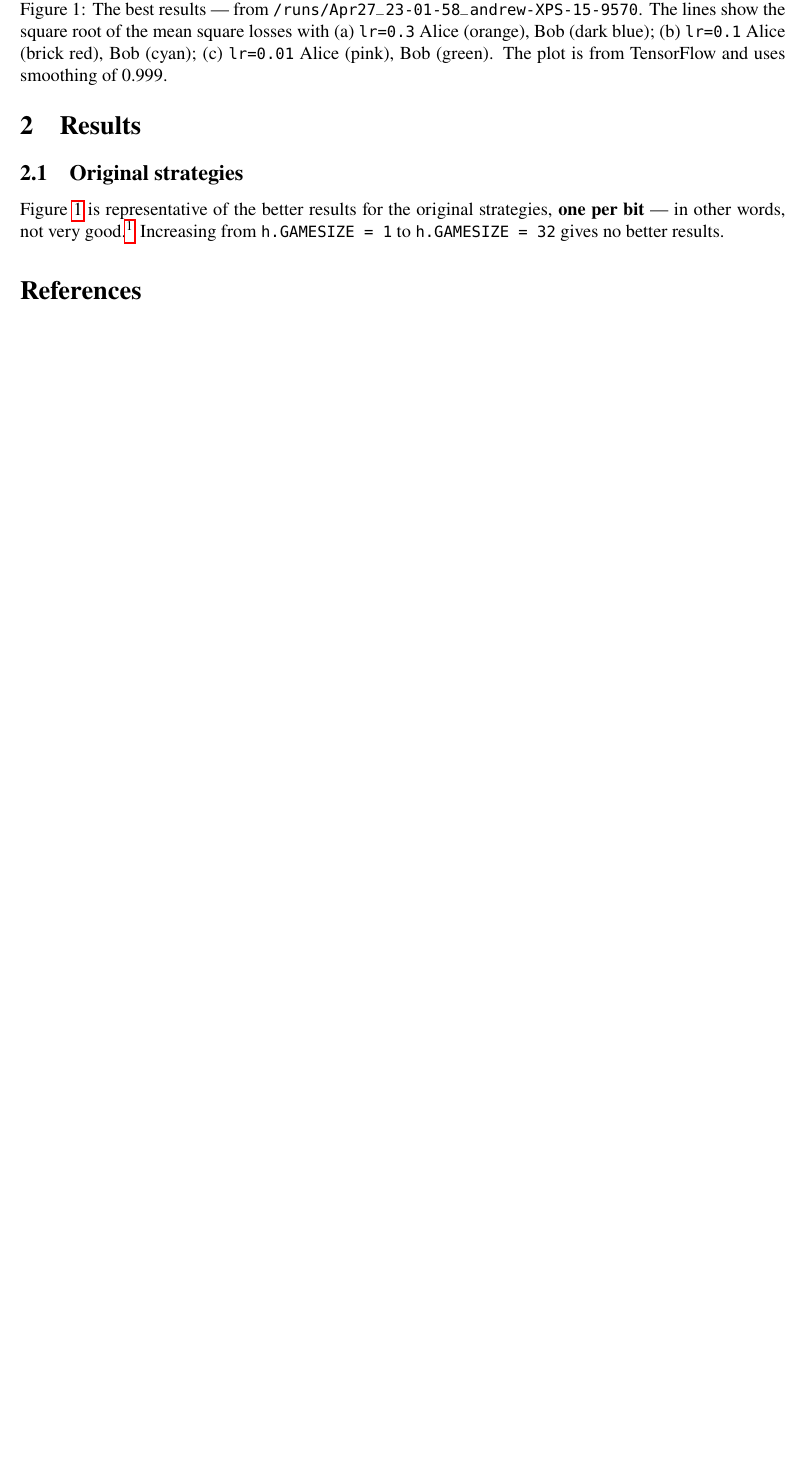
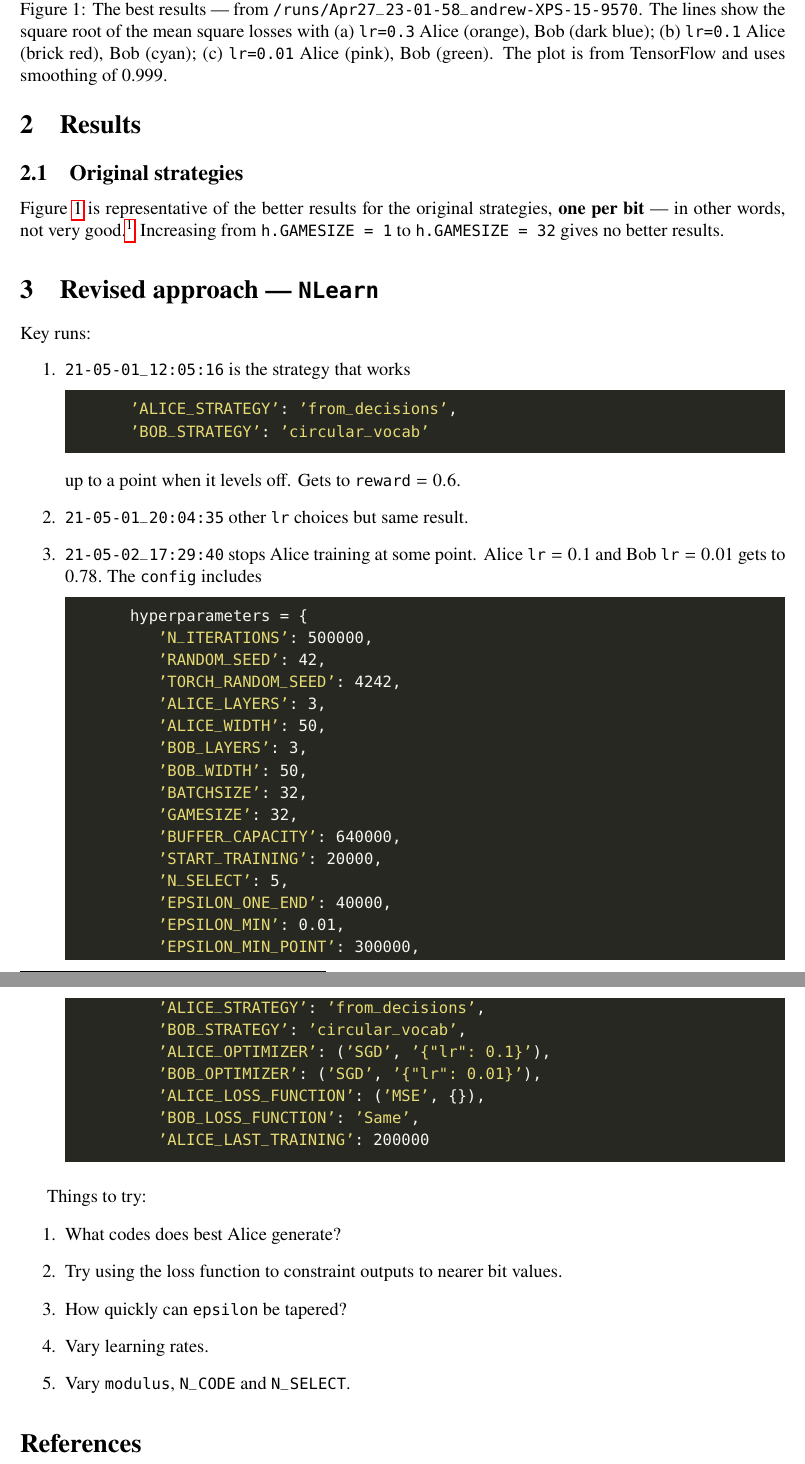
Before and after one commit to AndrewWren/NLearn, a LaTeX paper (latex/guesstuples_project.tex): part of page 3 of 3 before the commit and two parts of pages 3 and 4 of 4 after it, the two joined at a grey line, cut so that both start at the same text, the shorter picture padded with empty space. Compiled offline with pdfLaTeX; a missing bibliography style is replaced by a similar one.

Commit message:
Key runs:  May01_12-05-16 first indication of improvement, getting to 0.6, May01_20-04-35 different lr but same result,  21-05-02_17:29 Alice stops training at some point Alice lr=0.1 and Bob lr=0.01 get to 0.78

```diff
--- a/latex/guesstuples_project.tex
+++ b/latex/guesstuples_project.tex
@@ -122,6 +122,59 @@ None of these quite amount to Bob seeks to reproduce the Alice's code vocabulary
 	\label{fig:fig-oneperbitsqrtlosses}
 \end{figure}
 
+\section{Revised approach --- \texttt{NLearn}}
+
+Key runs:
+\begin{enumerate}
+	\item \verb|21-05-01_12:05:16| is the strategy that works
+	\begin{lstlisting}
+		'ALICE_STRATEGY': 'from_decisions',
+		'BOB_STRATEGY': 'circular_vocab'
+	\end{lstlisting}
+	up to a point when it levels off.  Gets to $\verb|reward|=0.6$.
+
+	\item  \verb|21-05-01_20:04:35| other \verb|lr| choices but same result.
+
+	\item \verb|21-05-02_17:29:40| stops Alice training at some point. Alice $\verb|lr|=0.1$ and Bob $\verb|lr|=0.01$ gets to $0.78.$  The \verb|config| includes
+	\begin{lstlisting}
+		hyperparameters = {
+			'N_ITERATIONS': 500000,
+			'RANDOM_SEED': 42,
+			'TORCH_RANDOM_SEED': 4242,
+			'ALICE_LAYERS': 3,
+			'ALICE_WIDTH': 50,
+			'BOB_LAYERS': 3,
+			'BOB_WIDTH': 50,
+			'BATCHSIZE': 32,
+			'GAMESIZE': 32,
+			'BUFFER_CAPACITY': 640000,
+			'START_TRAINING': 20000,
+			'N_SELECT': 5,
+			'EPSILON_ONE_END': 40000,
+			'EPSILON_MIN': 0.01,
+			'EPSILON_MIN_POINT': 300000,
+			'ALICE_STRATEGY': 'from_decisions',
+			'BOB_STRATEGY': 'circular_vocab',
+			'ALICE_OPTIMIZER': ('SGD', '{"lr": 0.1}'),
+			'BOB_OPTIMIZER': ('SGD', '{"lr": 0.01}'),
+			'ALICE_LOSS_FUNCTION': ('MSE', {}),
+			'BOB_LOSS_FUNCTION': 'Same',
+			'ALICE_LAST_TRAINING': 200000
+	\end{lstlisting}
+\end{enumerate}
+
+Things to try:
+\begin{enumerate}
+	\item What codes does best Alice generate?
+
+	\item Try using the loss function to constraint outputs to nearer bit values.
+
+	\item How quickly can \verb|epsilon| be tapered?
+
+	\item Vary learning rates.
+
+	\item Vary \verb|modulus|, \verb|N_CODE| and \verb|N_SELECT|.
+\end{enumerate}
 
 
 %%%%%%%%%%%%%%%%%%%%%%%%%%%%%%%%%%%%
```
Also changed, not shown: latex/guesstuples_project.pdf, latex/guesstuples_project.tex (2 more changed lines).
